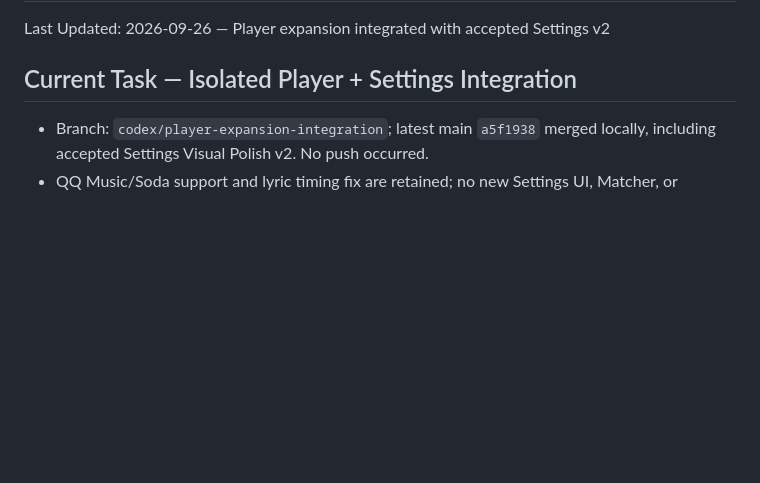
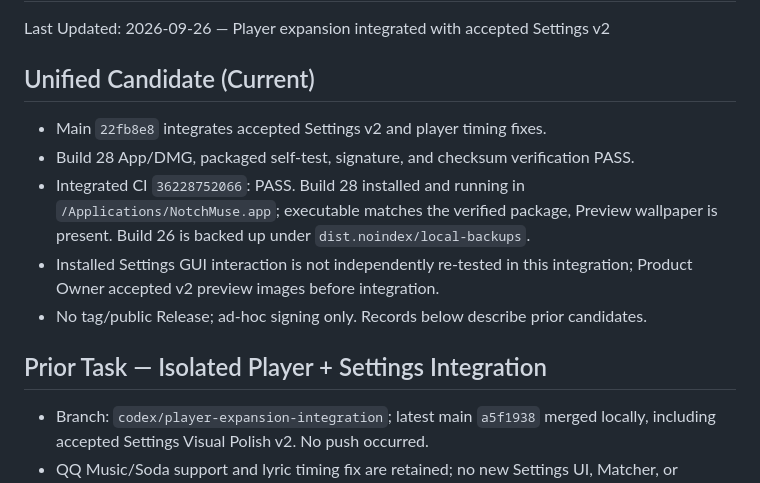
Before and after one commit to Xiye88/NotchMuse, a Markdown page: PROJECT_STATUS.md, the part around the change. Drawn GitHub-style; blank space fills up the shorter version.

Commit message:
docs: record unified build 28 deployment and CI

```diff
--- a/PROJECT_STATUS.md
+++ b/PROJECT_STATUS.md
@@ -2,7 +2,18 @@
 
 Last Updated: 2026-09-26 — Player expansion integrated with accepted Settings v2
 
-## Current Task — Isolated Player + Settings Integration
+## Unified Candidate (Current)
+
+- Main `22fb8e8` integrates accepted Settings v2 and player timing fixes.
+- Build 28 App/DMG, packaged self-test, signature, and checksum verification PASS.
+- Integrated CI `36228752066`: PASS. Build 28 installed and running in
+  `/Applications/NotchMuse.app`; executable matches the verified package,
+  Preview wallpaper is present. Build 26 is backed up under `dist.noindex/local-backups`.
+- Installed Settings GUI interaction is not independently re-tested in this
+  integration; Product Owner accepted v2 preview images before integration.
+- No tag/public Release; ad-hoc signing only. Records below describe prior candidates.
+
+## Prior Task — Isolated Player + Settings Integration
 
 - Branch: `codex/player-expansion-integration`; latest main `a5f1938` merged
   locally, including accepted Settings Visual Polish v2. No push occurred.
```
Also changed, not shown: PROJECT_HANDOFF.md (+5 -2 lines), TASK_BOARD.md (+3 -2 lines).
